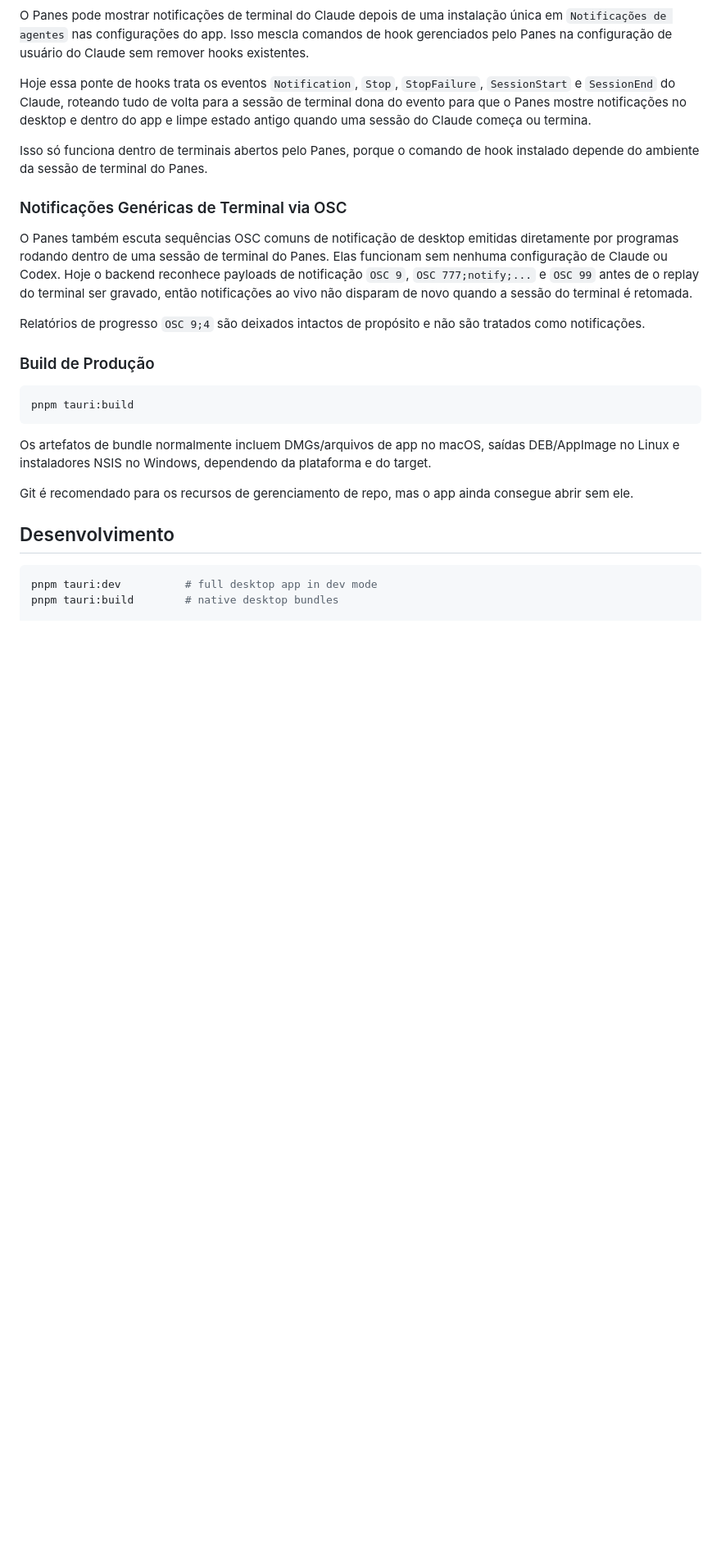
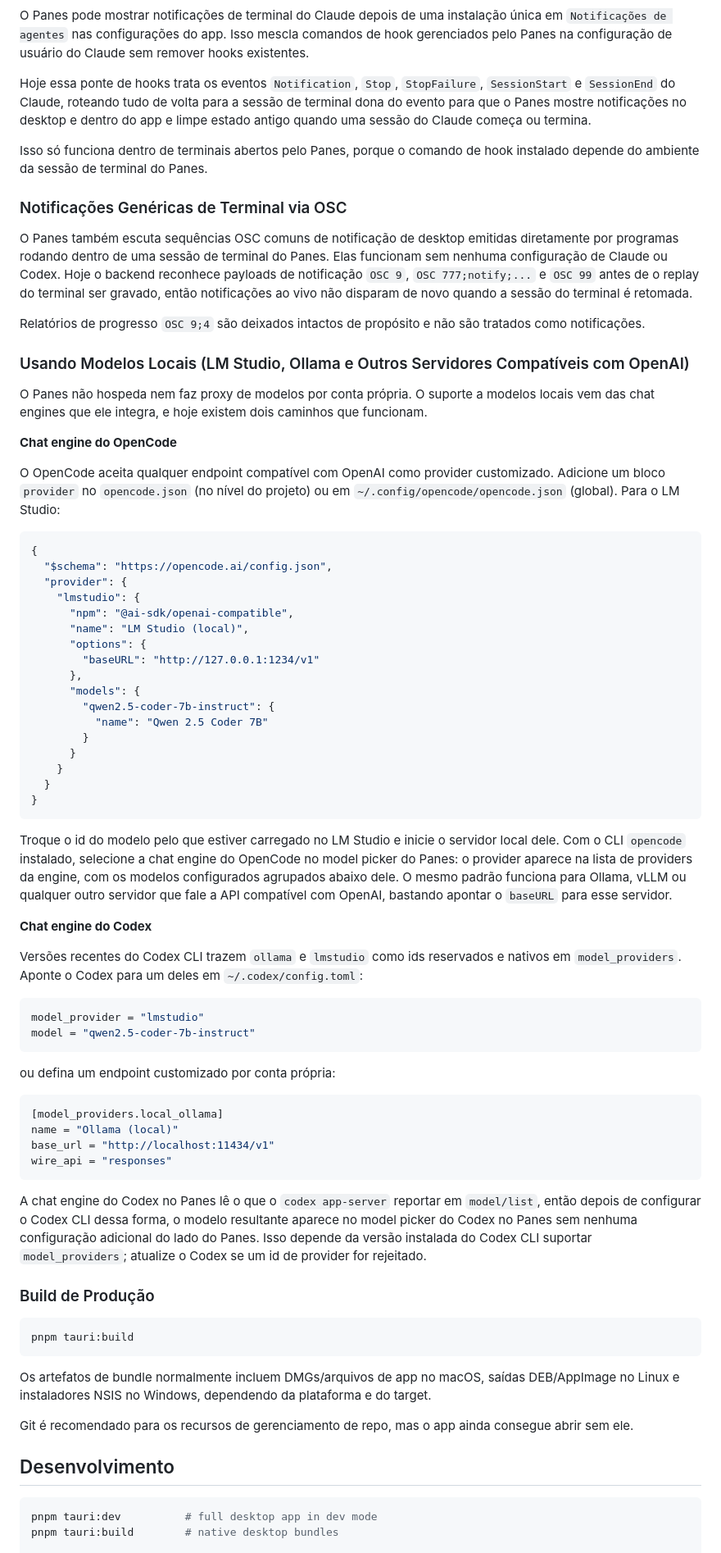
Before and after one commit to wygoralves/panes, a Markdown page: README.pt-BR.md, the part around one of its changes. Shown at 82% size. Drawn GitHub-style; blank space fills up the shorter version.

Commit message:
docs: mirror local model setup guide in the Portuguese README
Keeps README.pt-BR.md in sync with the OpenCode and Codex local
model instructions added to README.md.

````diff
--- a/README.pt-BR.md
+++ b/README.pt-BR.md
@@ -133,6 +134,56 @@ Isso só funciona dentro de terminais abertos pelo Panes, porque o comando de ho
 O Panes também escuta sequências OSC comuns de notificação de desktop emitidas diretamente por programas rodando dentro de uma sessão de terminal do Panes. Elas funcionam sem nenhuma configuração de Claude ou Codex. Hoje o backend reconhece payloads de notificação `OSC 9`, `OSC 777;notify;...` e `OSC 99` antes de o replay do terminal ser gravado, então notificações ao vivo não disparam de novo quando a sessão do terminal é retomada.
 
 Relatórios de progresso `OSC 9;4` são deixados intactos de propósito e não são tratados como notificações.
+
+### Usando Modelos Locais (LM Studio, Ollama e Outros Servidores Compatíveis com OpenAI)
+
+O Panes não hospeda nem faz proxy de modelos por conta própria. O suporte a modelos locais vem das chat engines que ele integra, e hoje existem dois caminhos que funcionam.
+
+**Chat engine do OpenCode**
+
+O OpenCode aceita qualquer endpoint compatível com OpenAI como provider customizado. Adicione um bloco `provider` no `opencode.json` (no nível do projeto) ou em `~/.config/opencode/opencode.json` (global). Para o LM Studio:
+
+```json
+{
+  "$schema": "https://opencode.ai/config.json",
+  "provider": {
+    "lmstudio": {
+      "npm": "@ai-sdk/openai-compatible",
+      "name": "LM Studio (local)",
+      "options": {
+        "baseURL": "http://127.0.0.1:1234/v1"
+      },
+      "models": {
+        "qwen2.5-coder-7b-instruct": {
+          "name": "Qwen 2.5 Coder 7B"
+        }
+      }
+    }
+  }
+}
+```
+
+Troque o id do modelo pelo que estiver carregado no LM Studio e inicie o servidor local dele. Com o CLI `opencode` instalado, selecione a chat engine do OpenCode no model picker do Panes: o provider aparece na lista de providers da engine, com os modelos configurados agrupados abaixo dele. O mesmo padrão funciona para Ollama, vLLM ou qualquer outro servidor que fale a API compatível com OpenAI, bastando apontar o `baseURL` para esse servidor.
+
+**Chat engine do Codex**
+
+Versões recentes do Codex CLI trazem `ollama` e `lmstudio` como ids reservados e nativos em `model_providers`. Aponte o Codex para um deles em `~/.codex/config.toml`:
+
+```toml
+model_provider = "lmstudio"
+model = "qwen2.5-coder-7b-instruct"
+```
+
+ou defina um endpoint customizado por conta própria:
+
+```toml
+[model_providers.local_ollama]
+name = "Ollama (local)"
+base_url = "http://localhost:11434/v1"
+wire_api = "responses"
+```
+
+A chat engine do Codex no Panes lê o que o `codex app-server` reportar em `model/list`, então depois de configurar o Codex CLI dessa forma, o modelo resultante aparece no model picker do Codex no Panes sem nenhuma configuração adicional do lado do Panes. Isso depende da versão instalada do Codex CLI suportar `model_providers`; atualize o Codex se um id de provider for rejeitado.
 
 ### Build de Produção
 
````
Also changed, not shown: other parts of README.pt-BR.md (+1 -0 lines).
